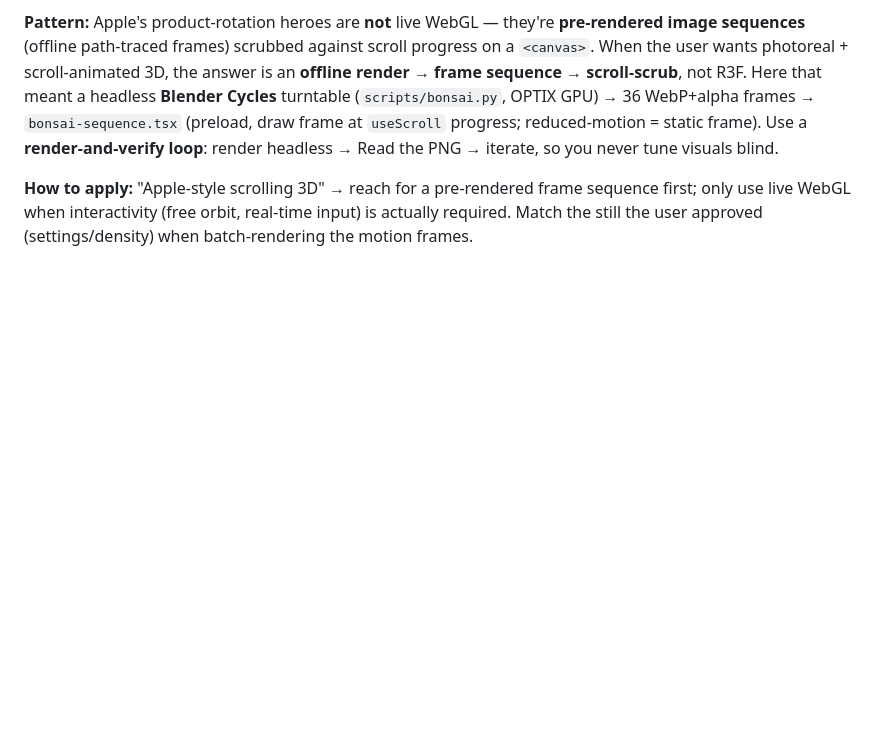
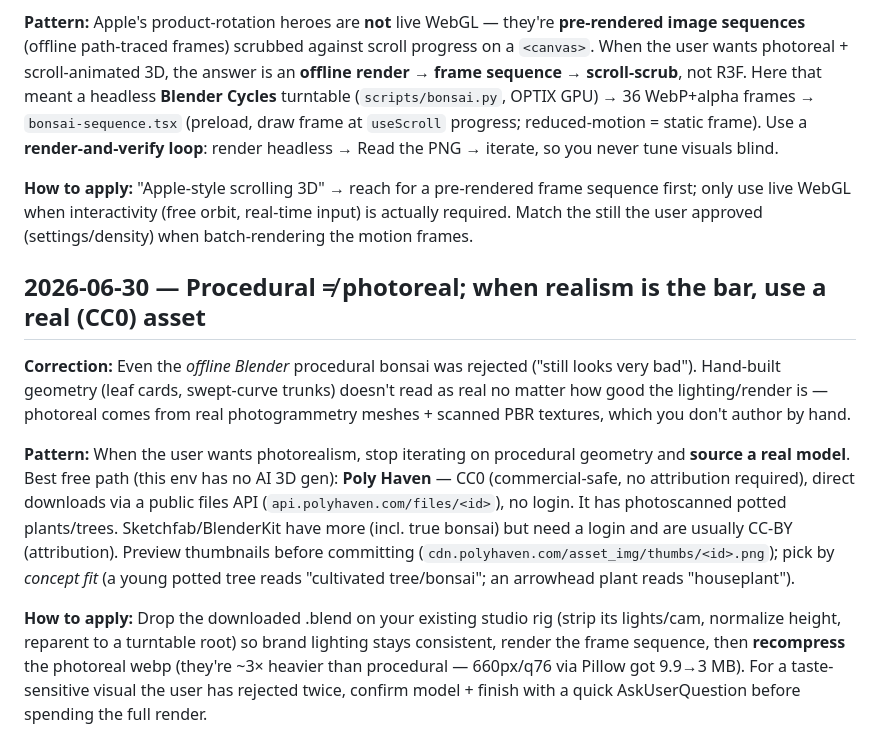
Before and after one commit to fronkt/oshi, a Markdown page: tasks/lessons.md, the part around the change. Rendered like a GitHub page; blank space fills up the shorter version.

Commit message:
tasks: record the real-CC0-model swap + the procedural-isn't-photoreal lesson

```diff
--- a/tasks/lessons.md
+++ b/tasks/lessons.md
@@ -67,3 +67,21 @@ tune visuals blind.
 **How to apply:** "Apple-style scrolling 3D" → reach for a pre-rendered frame sequence first; only use
 live WebGL when interactivity (free orbit, real-time input) is actually required. Match the still the user
 approved (settings/density) when batch-rendering the motion frames.
+
+## 2026-06-30 — Procedural ≠ photoreal; when realism is the bar, use a real (CC0) asset
+**Correction:** Even the *offline Blender* procedural bonsai was rejected ("still looks very bad"). Hand-built
+geometry (leaf cards, swept-curve trunks) doesn't read as real no matter how good the lighting/render is —
+photoreal comes from real photogrammetry meshes + scanned PBR textures, which you don't author by hand.
+
+**Pattern:** When the user wants photorealism, stop iterating on procedural geometry and **source a real model**.
+Best free path (this env has no AI 3D gen): **Poly Haven** — CC0 (commercial-safe, no attribution required),
+direct downloads via a public files API (`api.polyhaven.com/files/<id>`), no login. It has photoscanned potted
+plants/trees. Sketchfab/BlenderKit have more (incl. true bonsai) but need a login and are usually CC-BY
+(attribution). Preview thumbnails before committing (`cdn.polyhaven.com/asset_img/thumbs/<id>.png`); pick by
+*concept fit* (a young potted tree reads "cultivated tree/bonsai"; an arrowhead plant reads "houseplant").
+
+**How to apply:** Drop the downloaded .blend on your existing studio rig (strip its lights/cam, normalize
+height, reparent to a turntable root) so brand lighting stays consistent, render the frame sequence, then
+**recompress** the photoreal webp (they're ~3× heavier than procedural — 660px/q76 via Pillow got 9.9→3 MB).
+For a taste-sensitive visual the user has rejected twice, confirm model + finish with a quick AskUserQuestion
+before spending the full render.
```
Also changed, not shown: tasks/todo.md (+2 -1 lines).
